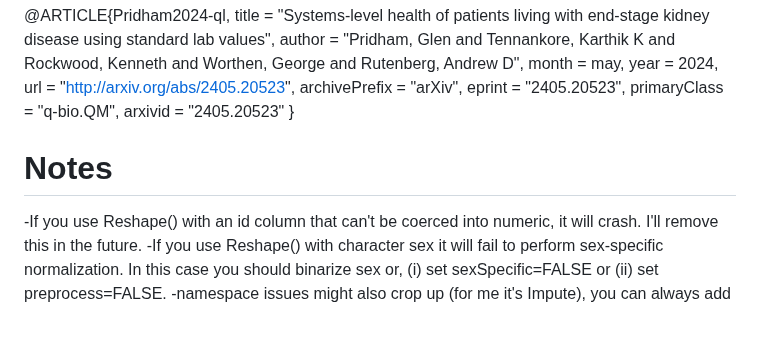
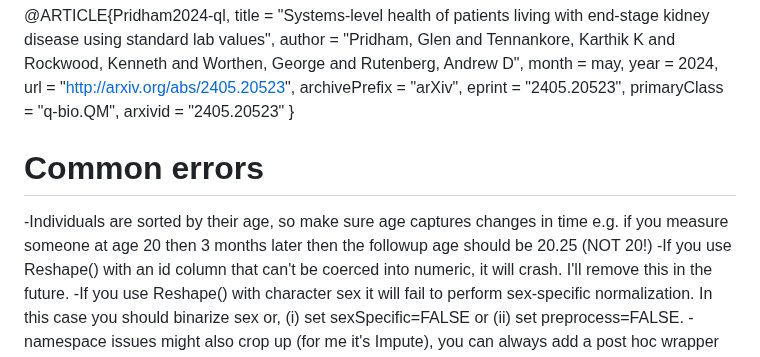
Before and after one commit to GlenPr/stochastic_finite-difference_model, a Markdown page: README.md, the part around the change. GitHub-like rendering; blank space fills up the shorter version.

```diff
--- a/README.md
+++ b/README.md
@@ -96,7 +96,8 @@ Pridham, G., Tennankore, K. K., Rockwood, K., Worthen, G. & Rutenberg, A. D. Sys
   arxivid       = "2405.20523"
 }
 
-# **Notes**
+# **Common errors**
+-Individuals are sorted by their age, so make sure age captures changes in time e.g. if you measure someone at age 20 then 3 months later then the followup age should be 20.25 (NOT 20!)
 -If you use Reshape() with an id column that can't be coerced into numeric, it will crash. I'll remove this in the future.
 -If you use Reshape() with character sex it will fail to perform sex-specific normalization. In this case you should binarize sex or, (i) set sexSpecific=FALSE or (ii) set preprocess=FALSE.
 -namespace issues might also crop up (for me it's Impute), you can always add a post hoc wrapper for this or just load the package last.
```
